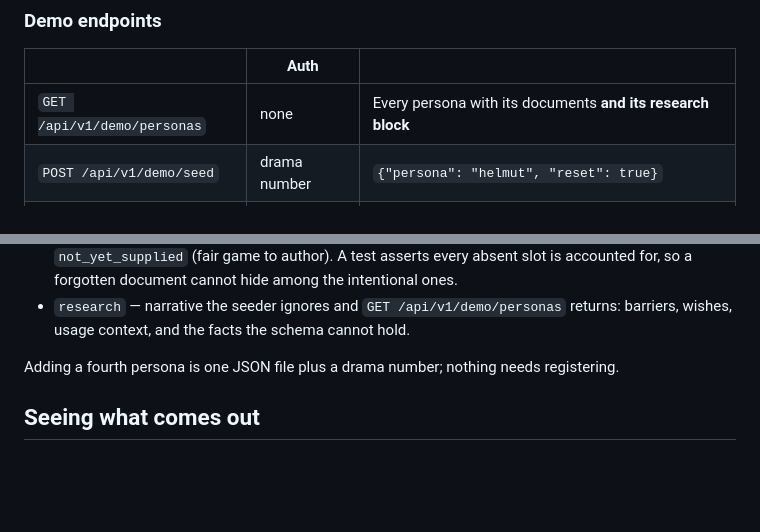
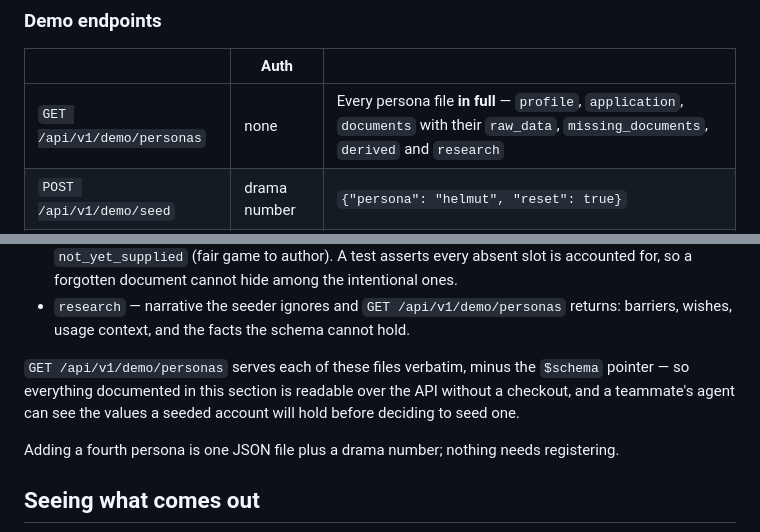
Before and after one commit to technologiestiftung/beyond-forms, a Markdown page: demo/README.md, 2 parts joined by grey strips. Drawn GitHub-style; blank space fills up the shorter version.

Commit message:
chore: update demo readme

```diff
--- a/demo/README.md
+++ b/demo/README.md
@@ -108,7 +108,7 @@ Full interactive reference: <http://localhost:8080/docs>.
 
 | | Auth | |
 |---|---|---|
-| `GET /api/v1/demo/personas` | none | Every persona with its documents **and its research block** |
+| `GET /api/v1/demo/personas` | none | Every persona file **in full** — `profile`, `application`, `documents` with their `raw_data`, `missing_documents`, `derived` and `research` |
 | `POST /api/v1/demo/seed` | drama number | `{"persona": "helmut", "reset": true}` |
 | `DELETE /api/v1/demo/seed` | drama number | Cold start; add `?reset_tutorials=true` to replay onboarding |
 
@@ -146,6 +146,11 @@ drifted fixture fails the image build.
   ones.
 - `research` — narrative the seeder ignores and `GET /api/v1/demo/personas` returns:
   barriers, wishes, usage context, and the facts the schema cannot hold.
+
+`GET /api/v1/demo/personas` serves each of these files verbatim, minus the `$schema`
+pointer — so everything documented in this section is readable over the API without a
+checkout, and a teammate's agent can see the values a seeded account will hold before
+deciding to seed one.
 
 Adding a fourth persona is one JSON file plus a drama number; nothing needs registering.
 
```
